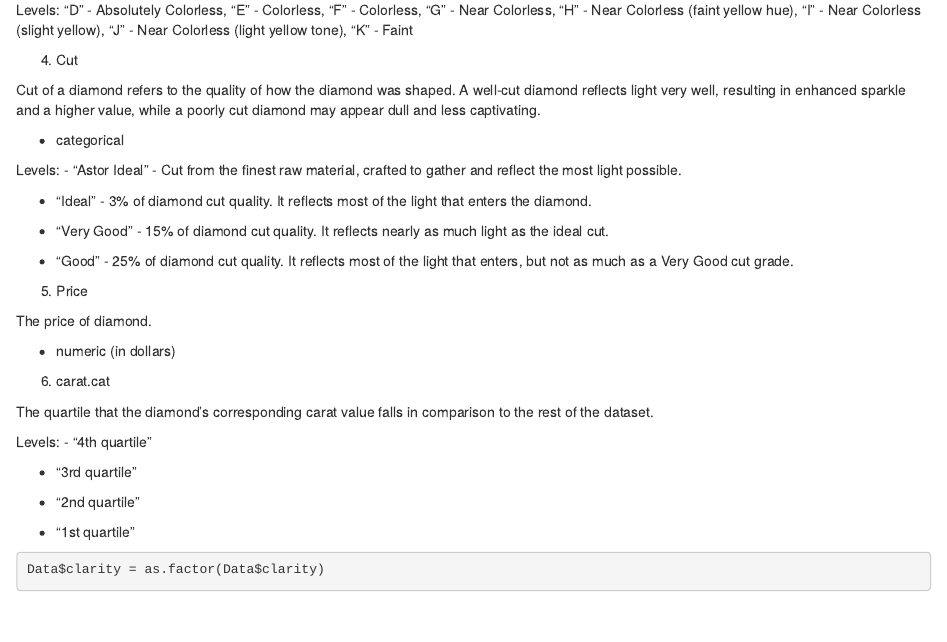
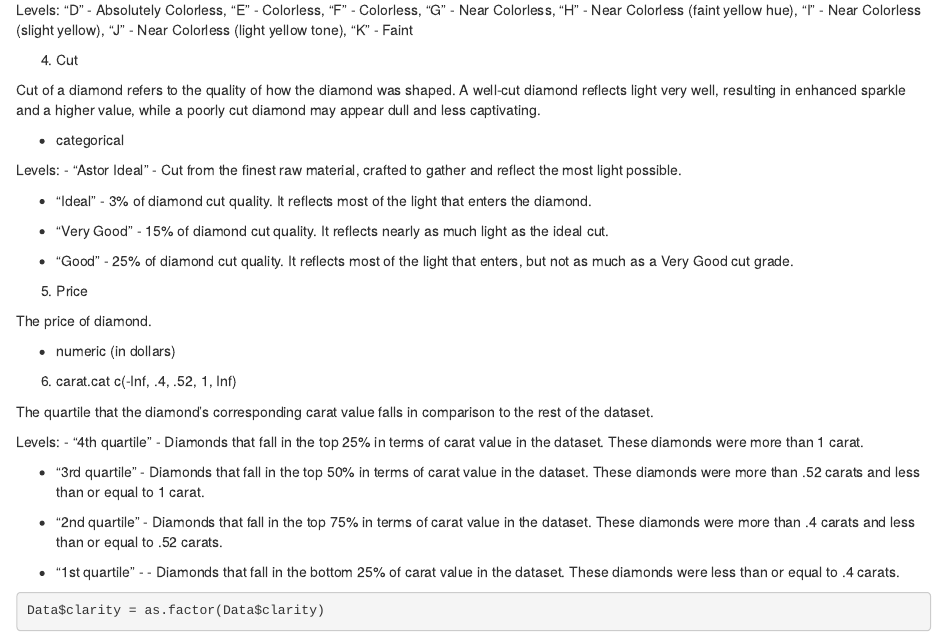
Before and after one commit to fmh7pv/STAT6021, an R Markdown document (Project/Project 1.Rmd): the page in a window 1100 px wide, from 1210 px down. Rendered offline with R 4.5, knitr and Pandoc, with nearby package versions; some code elsewhere in the file could not run offline.

Commit message:
Update Project 1.Rmd

````diff
--- a/Project/Project 1.Rmd
+++ b/Project/Project 1.Rmd
@@ -76,19 +76,18 @@ The price of diamond.
 
 - numeric (in dollars)
 
-6. carat.cat
+6. carat.cat c(-Inf, .4, .52, 1, Inf)
 
 The quartile that the diamond's corresponding carat value falls in comparison to the rest of the dataset.
 
 Levels:
-- "4th quartile"
+- "4th quartile" - Diamonds that fall in the top 25% in terms of carat value in the dataset. These diamonds were more than 1 carat.
 
-- "3rd quartile"
+- "3rd quartile" - Diamonds that fall in the top 50% in terms of carat value in the dataset. These diamonds were more than .52 carats and less than or equal to 1 carat.
 
-- "2nd quartile"
+- "2nd quartile" - Diamonds that fall in the top 75% in terms of carat value in the dataset. These diamonds were more than .4 carats and less than or equal to .52 carats.
 
-- "1st quartile"
-
+- "1st quartile" - - Diamonds that fall in the bottom 25% of carat value in the dataset. These diamonds were less than or equal to .4 carats.
 
 ```{r}
 Data$clarity = as.factor(Data$clarity)
````
